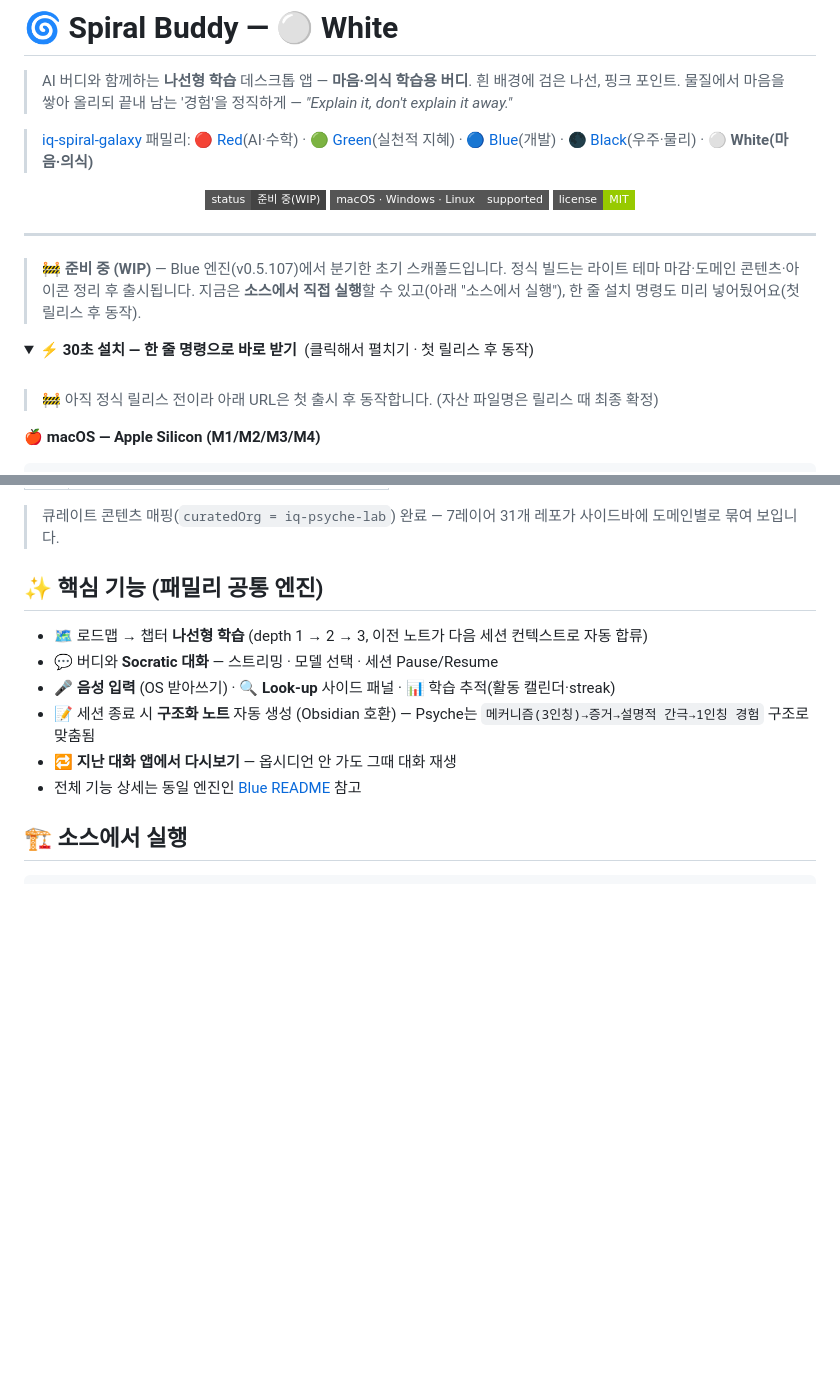
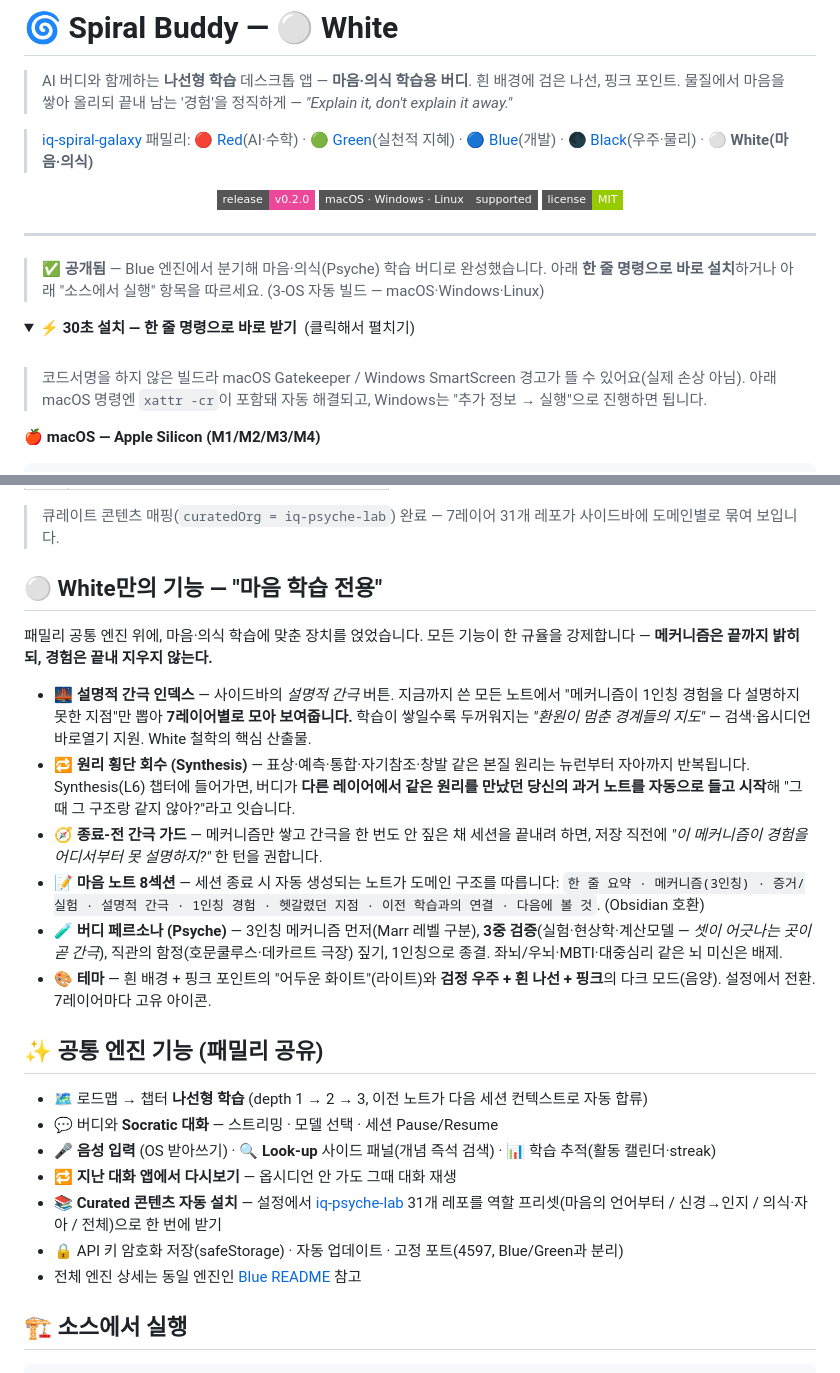
Before and after one commit to iq-spiral-galaxy/spiral-buddy-white, a Markdown page: README.md, 2 parts joined by grey strips. Drawn GitHub-style; folded sections open; badges without logos; blank space fills up the shorter version.

Commit message:
docs(readme): White 전용 기능 문서화 + 릴리스 상태 갱신
- "⚪ White만의 기능" 섹션 신설 — 설명적 간극 인덱스·원리 횡단 회수·종료-전
  간극 가드·마음 노트 8섹션·Psyche 페르소나(3중 검증)·테마/아이콘.
- "공통 엔진 기능" 섹션 보강 (Curated 자동설치·보안·고정포트).
- WIP 배지·문구 → 공개됨(v0.2.0). 설치 토글의 "릴리스 전" 경고 → Gatekeeper 안내.

Co-Authored-By: Claude Opus 4.8 <noreply@anthropic.com>

```diff
--- a/README.md
+++ b/README.md
@@ -7,21 +7,21 @@
 > 🔴 [Red](https://github.com/iq-spiral-galaxy/spiral-buddy-red)(AI·수학) · 🟢 [Green](https://github.com/iq-spiral-galaxy/spiral-buddy-green)(실천적 지혜) · 🔵 [Blue](https://github.com/iq-spiral-galaxy/spiral-buddy-blue)(개발) · 🌑 [Black](https://github.com/iq-spiral-galaxy/spiral-buddy-black)(우주·물리) · **⚪ White(마음·의식)**
 
 <p align="center">
-  <img alt="status" src="https://img.shields.io/badge/status-준비_중(WIP)-444?style=flat-square">
+  <img alt="release" src="https://img.shields.io/badge/release-v0.2.0-ec4899?style=flat-square">
   <img alt="platforms" src="https://img.shields.io/badge/macOS%20%C2%B7%20Windows%20%C2%B7%20Linux-supported-555?style=flat-square">
   <img alt="license" src="https://img.shields.io/badge/license-MIT-green?style=flat-square">
 </p>
 
 ---
 
-> 🚧 **준비 중 (WIP)** — Blue 엔진(v0.5.107)에서 분기한 초기 스캐폴드입니다. 정식 빌드는 라이트 테마 마감·도메인 콘텐츠·아이콘 정리 후 출시됩니다. 지금은 **소스에서 직접 실행**할 수 있고(아래 "소스에서 실행"), 한 줄 설치 명령도 미리 넣어뒀어요(첫 릴리스 후 동작).
+> ✅ **공개됨** — Blue 엔진에서 분기해 마음·의식(Psyche) 학습 버디로 완성했습니다. 아래 **한 줄 명령으로 바로 설치**하거나 아래 "소스에서 실행" 항목을 따르세요. (3-OS 자동 빌드 — macOS·Windows·Linux)
 
 <details>
-<summary>⚡ <b>30초 설치 — 한 줄 명령으로 바로 받기</b> &nbsp;(클릭해서 펼치기 · 첫 릴리스 후 동작)</summary>
+<summary>⚡ <b>30초 설치 — 한 줄 명령으로 바로 받기</b> &nbsp;(클릭해서 펼치기)</summary>
 
 <br/>
 
-> 🚧 아직 정식 릴리스 전이라 아래 URL은 첫 출시 후 동작합니다. (자산 파일명은 릴리스 때 최종 확정)
+> 코드서명을 하지 않은 빌드라 macOS Gatekeeper / Windows SmartScreen 경고가 뜰 수 있어요(실제 손상 아님). 아래 macOS 명령엔 `xattr -cr`이 포함돼 자동 해결되고, Windows는 "추가 정보 → 실행"으로 진행하면 됩니다.
 
 **🍎 macOS — Apple Silicon (M1/M2/M3/M4)**
 
@@ -95,14 +95,26 @@ chmod +x ~/SpiralBuddyWhite.AppImage
 
 > 큐레이트 콘텐츠 매핑(`curatedOrg = iq-psyche-lab`) 완료 — 7레이어 31개 레포가 사이드바에 도메인별로 묶여 보입니다.
 
-## ✨ 핵심 기능 (패밀리 공통 엔진)
+## ⚪ White만의 기능 — "마음 학습 전용"
+
+패밀리 공통 엔진 위에, 마음·의식 학습에 맞춘 장치를 얹었습니다. 모든 기능이 한 규율을 강제합니다 — **메커니즘은 끝까지 밝히되, 경험은 끝내 지우지 않는다.**
+
+- 🌉 **설명적 간극 인덱스** — 사이드바의 *설명적 간극* 버튼. 지금까지 쓴 모든 노트에서 "메커니즘이 1인칭 경험을 다 설명하지 못한 지점"만 뽑아 **7레이어별로 모아 보여줍니다.** 학습이 쌓일수록 두꺼워지는 *"환원이 멈춘 경계들의 지도"* — 검색·옵시디언 바로열기 지원. White 철학의 핵심 산출물.
+- 🔁 **원리 횡단 회수 (Synthesis)** — 표상·예측·통합·자기참조·창발 같은 본질 원리는 뉴런부터 자아까지 반복됩니다. Synthesis(L6) 챕터에 들어가면, 버디가 **다른 레이어에서 같은 원리를 만났던 당신의 과거 노트를 자동으로 들고 시작**해 "그때 그 구조랑 같지 않아?"라고 잇습니다.
+- 🧭 **종료-전 간극 가드** — 메커니즘만 쌓고 간극을 한 번도 안 짚은 채 세션을 끝내려 하면, 저장 직전에 *"이 메커니즘이 경험을 어디서부터 못 설명하지?"* 한 턴을 권합니다.
+- 📝 **마음 노트 8섹션** — 세션 종료 시 자동 생성되는 노트가 도메인 구조를 따릅니다: `한 줄 요약 · 메커니즘(3인칭) · 증거/실험 · 설명적 간극 · 1인칭 경험 · 헷갈렸던 지점 · 이전 학습과의 연결 · 다음에 볼 것`. (Obsidian 호환)
+- 🧪 **버디 페르소나 (Psyche)** — 3인칭 메커니즘 먼저(Marr 레벨 구분), **3중 검증**(실험·현상학·계산모델 — *셋이 어긋나는 곳이 곧 간극*), 직관의 함정(호문쿨루스·데카르트 극장) 짚기, 1인칭으로 종결. 좌뇌/우뇌·MBTI·대중심리 같은 뇌 미신은 배제.
+- 🎨 **테마** — 흰 배경 + 핑크 포인트의 "어두운 화이트"(라이트)와 **검정 우주 + 흰 나선 + 핑크**의 다크 모드(음양). 설정에서 전환. 7레이어마다 고유 아이콘.
+
+## ✨ 공통 엔진 기능 (패밀리 공유)
 
 - 🗺️ 로드맵 → 챕터 **나선형 학습** (depth 1 → 2 → 3, 이전 노트가 다음 세션 컨텍스트로 자동 합류)
 - 💬 버디와 **Socratic 대화** — 스트리밍 · 모델 선택 · 세션 Pause/Resume
-- 🎤 **음성 입력** (OS 받아쓰기) · 🔍 **Look-up** 사이드 패널 · 📊 학습 추적(활동 캘린더·streak)
-- 📝 세션 종료 시 **구조화 노트** 자동 생성 (Obsidian 호환) — Psyche는 `메커니즘(3인칭)→증거→설명적 간극→1인칭 경험` 구조로 맞춤됨
+- 🎤 **음성 입력** (OS 받아쓰기) · 🔍 **Look-up** 사이드 패널(개념 즉석 검색) · 📊 학습 추적(활동 캘린더·streak)
 - 🔁 **지난 대화 앱에서 다시보기** — 옵시디언 안 가도 그때 대화 재생
-- 전체 기능 상세는 동일 엔진인 [Blue README](https://github.com/iq-spiral-galaxy/spiral-buddy-blue) 참고
+- 📚 **Curated 콘텐츠 자동 설치** — 설정에서 [iq-psyche-lab](https://github.com/iq-psyche-lab) 31개 레포를 역할 프리셋(마음의 언어부터 / 신경→인지 / 의식·자아 / 전체)으로 한 번에 받기
+- 🔒 API 키 암호화 저장(safeStorage) · 자동 업데이트 · 고정 포트(4597, Blue/Green과 분리)
+- 전체 엔진 상세는 동일 엔진인 [Blue README](https://github.com/iq-spiral-galaxy/spiral-buddy-blue) 참고
 
 ## 🏗️ 소스에서 실행
 
```
